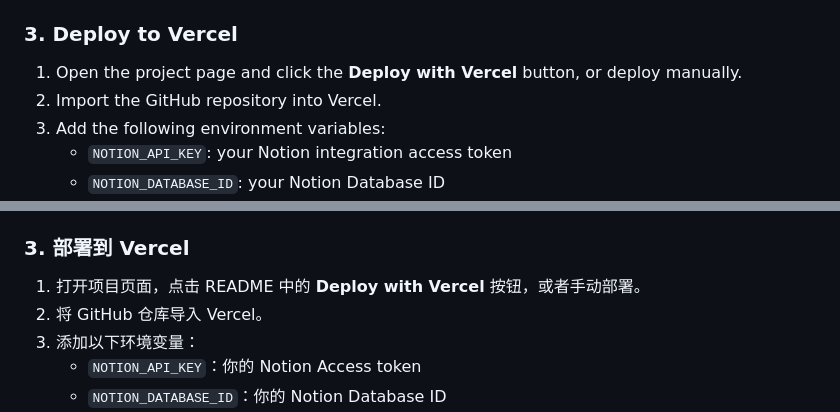
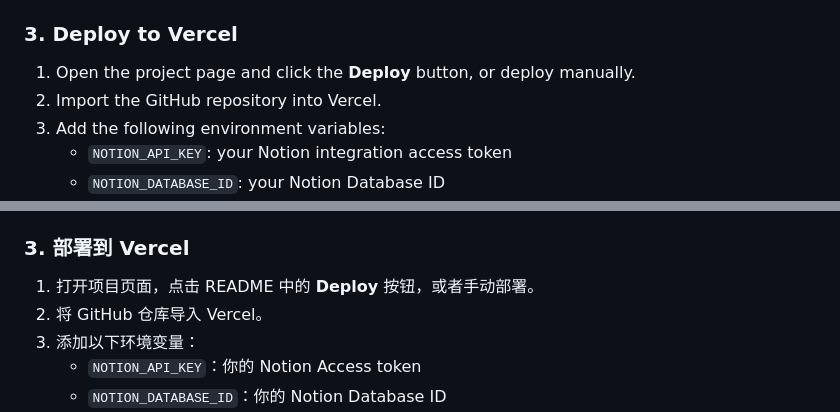
Before and after one commit to Jalen9428/random-image-api, a Markdown page: README.md, 2 parts joined by grey strips. Drawn GitHub-style.

```diff
--- a/README.md
+++ b/README.md
@@ -54,7 +54,7 @@ Manage your image library directly in a Notion database — add, remove, or repl
 
 ### 3. Deploy to Vercel
 
-1. Open the project page and click the **Deploy with Vercel** button, or deploy manually.
+1. Open the project page and click the **Deploy** button, or deploy manually.
 2. Import the GitHub repository into Vercel.
 3. Add the following environment variables:
    - `NOTION_API_KEY`: your Notion integration access token
@@ -197,7 +197,7 @@ MIT © Jalen9428
 
 ### 3. 部署到 Vercel
 
-1. 打开项目页面，点击 README 中的 **Deploy with Vercel** 按钮，或者手动部署。
+1. 打开项目页面，点击 README 中的 **Deploy** 按钮，或者手动部署。
 2. 将 GitHub 仓库导入 Vercel。
 3. 添加以下环境变量：
    - `NOTION_API_KEY`：你的 Notion Access token
```
